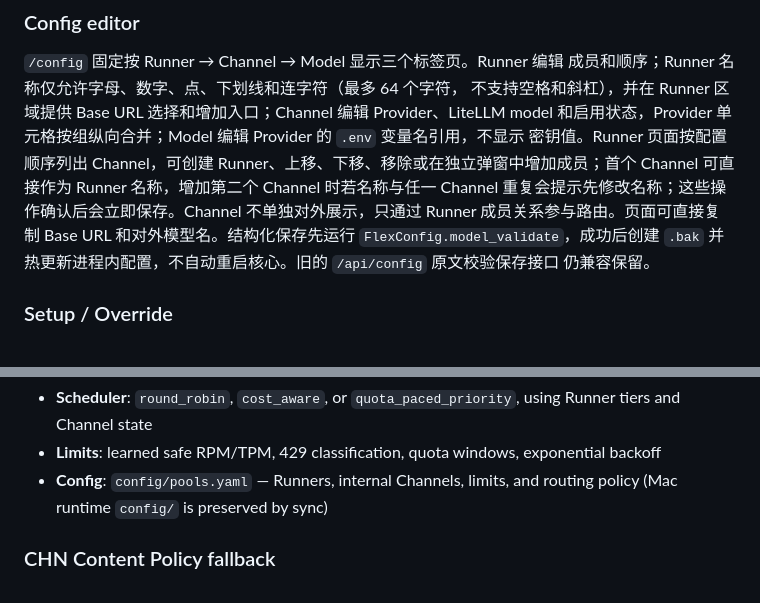
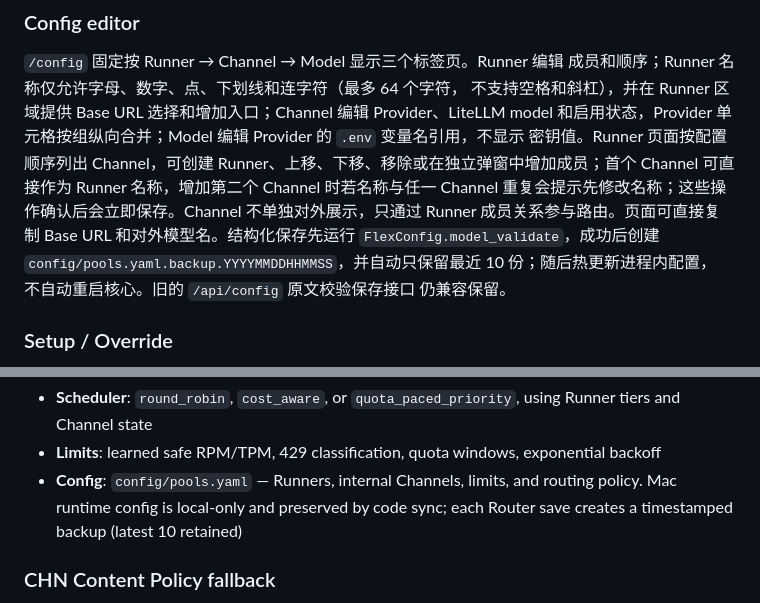
Before and after one commit to echoflying/flex-llm-router, a Markdown page: README.md, 2 parts joined by grey strips. Drawn GitHub-style.

Commit message:
Document local config backup retention

```diff
--- a/README.md
+++ b/README.md
@@ -44,8 +44,9 @@ should take effect.
 `/config` 固定按 Runner → Channel → Model 显示三个标签页。Runner 编辑
 成员和顺序；Runner 名称仅允许字母、数字、点、下划线和连字符（最多 64 个字符，
 不支持空格和斜杠），并在 Runner 区域提供 Base URL 选择和增加入口；Channel 编辑 Provider、LiteLLM model 和启用状态，Provider 单元格按组纵向合并；Model 编辑 Provider 的 `.env` 变量名引用，不显示
-密钥值。Runner 页面按配置顺序列出 Channel，可创建 Runner、上移、下移、移除或在独立弹窗中增加成员；首个 Channel 可直接作为 Runner 名称，增加第二个 Channel 时若名称与任一 Channel 重复会提示先修改名称；这些操作确认后会立即保存。Channel 不单独对外展示，只通过 Runner 成员关系参与路由。页面可直接复制 Base URL 和对外模型名。结构化保存先运行 `FlexConfig.model_validate`，成功后创建 `.bak`
-并热更新进程内配置，不自动重启核心。旧的 `/api/config` 原文校验保存接口
+密钥值。Runner 页面按配置顺序列出 Channel，可创建 Runner、上移、下移、移除或在独立弹窗中增加成员；首个 Channel 可直接作为 Runner 名称，增加第二个 Channel 时若名称与任一 Channel 重复会提示先修改名称；这些操作确认后会立即保存。Channel 不单独对外展示，只通过 Runner 成员关系参与路由。页面可直接复制 Base URL 和对外模型名。结构化保存先运行 `FlexConfig.model_validate`，成功后创建
+`config/pools.yaml.backup.YYYYMMDDHHMMSS`，并自动只保留最近 10 份；随后热更新进程内配置，
+不自动重启核心。旧的 `/api/config` 原文校验保存接口
 仍兼容保留。
 
 ### Setup / Override
@@ -80,7 +81,7 @@ Request → Flex (FastAPI) → LiteLLM → upstream provider
 
 - **Scheduler**: `round_robin`, `cost_aware`, or `quota_paced_priority`, using Runner tiers and Channel state
 - **Limits**: learned safe RPM/TPM, 429 classification, quota windows, exponential backoff
-- **Config**: `config/pools.yaml` — Runners, internal Channels, limits, and routing policy (Mac runtime `config/` is preserved by sync)
+- **Config**: `config/pools.yaml` — Runners, internal Channels, limits, and routing policy. Mac runtime config is local-only and preserved by code sync; each Router save creates a timestamped backup (latest 10 retained)
 
 ### CHN Content Policy fallback
 
```
